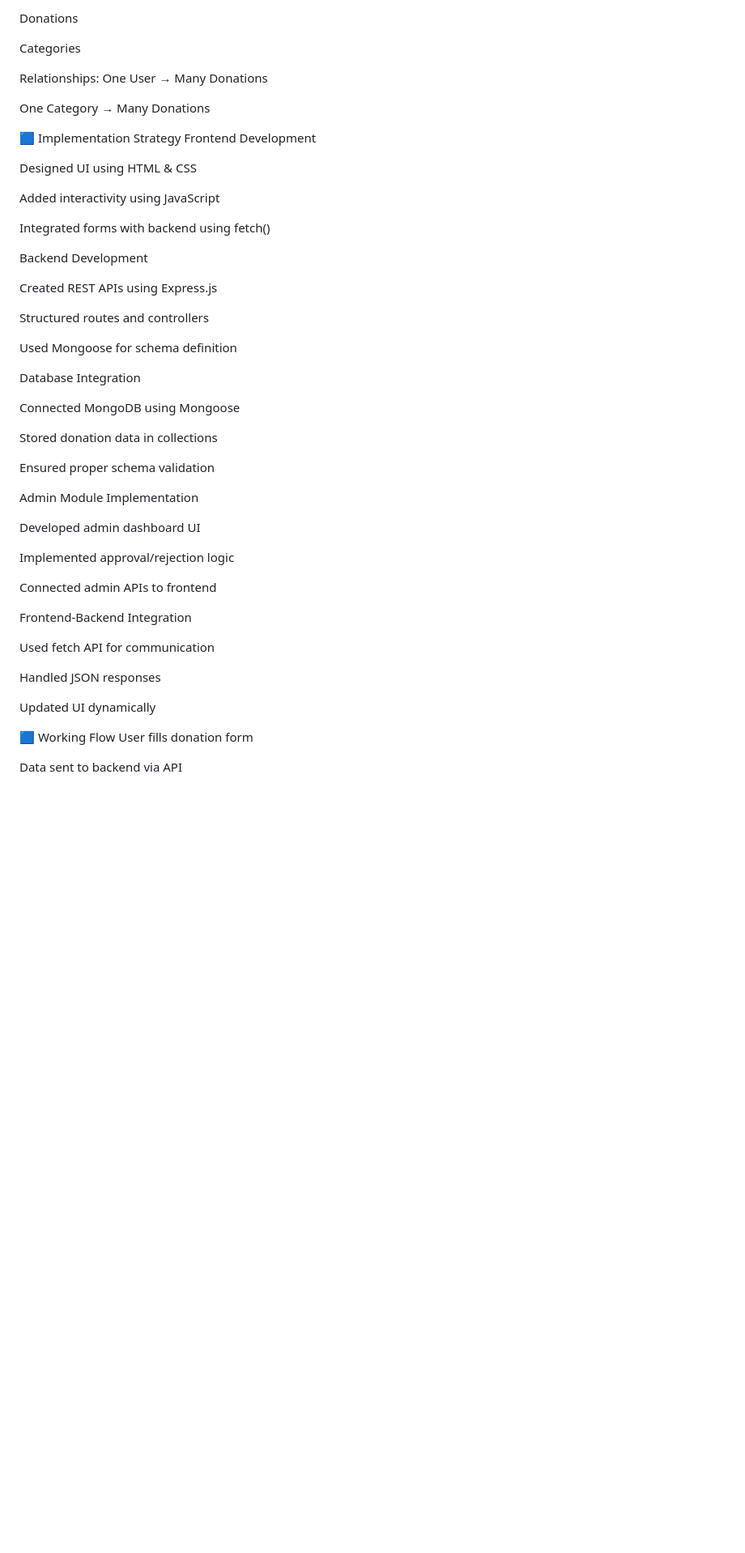
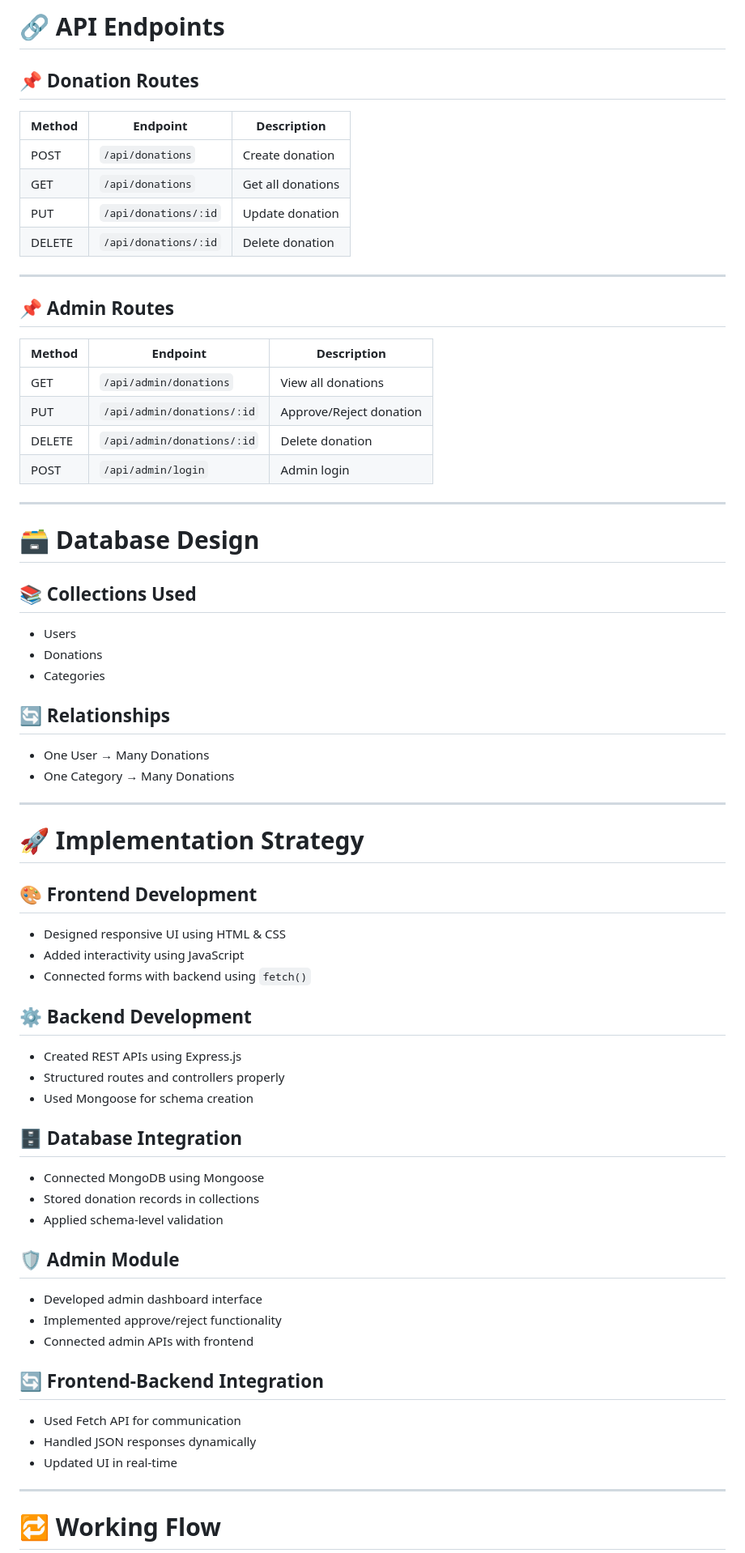
Before and after one commit to Mamta-Arali/Path2Learn, a Markdown page: README.md, the part around one of its changes. Shown at 81% size. Rendered like a GitHub page; blank space fills up the shorter version.

```diff
--- a/README.md
+++ b/README.md
@@ -83,56 +83,76 @@ Users
 
-Donations
+# 🔗 API Endpoints
 
-Categories
+## 📌 Donation Routes
 
-Relationships:
-One User → Many Donations
+| Method | Endpoint             | Description       |
+| ------ | -------------------- | ----------------- |
+| POST   | `/api/donations`     | Create donation   |
+| GET    | `/api/donations`     | Get all donations |
+| PUT    | `/api/donations/:id` | Update donation   |
+| DELETE | `/api/donations/:id` | Delete donation   |
 
-One Category → Many Donations
+---
 
-🟦 Implementation Strategy
-Frontend Development
+## 📌 Admin Routes
 
-Designed UI using HTML & CSS
+| Method | Endpoint                   | Description             |
+| ------ | -------------------------- | ----------------------- |
+| GET    | `/api/admin/donations`     | View all donations      |
+| PUT    | `/api/admin/donations/:id` | Approve/Reject donation |
+| DELETE | `/api/admin/donations/:id` | Delete donation         |
+| POST   | `/api/admin/login`         | Admin login             |
 
-Added interactivity using JavaScript
+---
 
-Integrated forms with backend using fetch()
+# 🗃️ Database Design
 
-Backend Development
+## 📚 Collections Used
 
-Created REST APIs using Express.js
+* Users
+* Donations
+* Categories
 
-Structured routes and controllers
+## 🔄 Relationships
 
-Used Mongoose for schema definition
+* One User → Many Donations
+* One Category → Many Donations
 
-Database Integration
+---
 
-Connected MongoDB using Mongoose
+# 🚀 Implementation Strategy
 
-Stored donation data in collections
+## 🎨 Frontend Development
 
-Ensured proper schema validation
+* Designed responsive UI using HTML & CSS
+* Added interactivity using JavaScript
+* Connected forms with backend using `fetch()`
 
-Admin Module Implementation
+## ⚙️ Backend Development
 
-Developed admin dashboard UI
+* Created REST APIs using Express.js
+* Structured routes and controllers properly
+* Used Mongoose for schema creation
 
-Implemented approval/rejection logic
+## 🗄️ Database Integration
 
-Connected admin APIs to frontend
+* Connected MongoDB using Mongoose
+* Stored donation records in collections
+* Applied schema-level validation
 
-Frontend-Backend Integration
+## 🛡️ Admin Module
 
-Used fetch API for communication
+* Developed admin dashboard interface
+* Implemented approve/reject functionality
+* Connected admin APIs with frontend
 
-Handled JSON responses
+## 🔄 Frontend-Backend Integration
 
-Updated UI dynamically
+* Used Fetch API for communication
+* Handled JSON responses dynamically
+* Updated UI in real-time
 
-🟦 Working Flow
-User fills donation form
+---
 
-Data sent to backend via API
+# 🔁 Working Flow
 
```
Also changed, not shown: other parts of README.md (+94 -74 lines).
